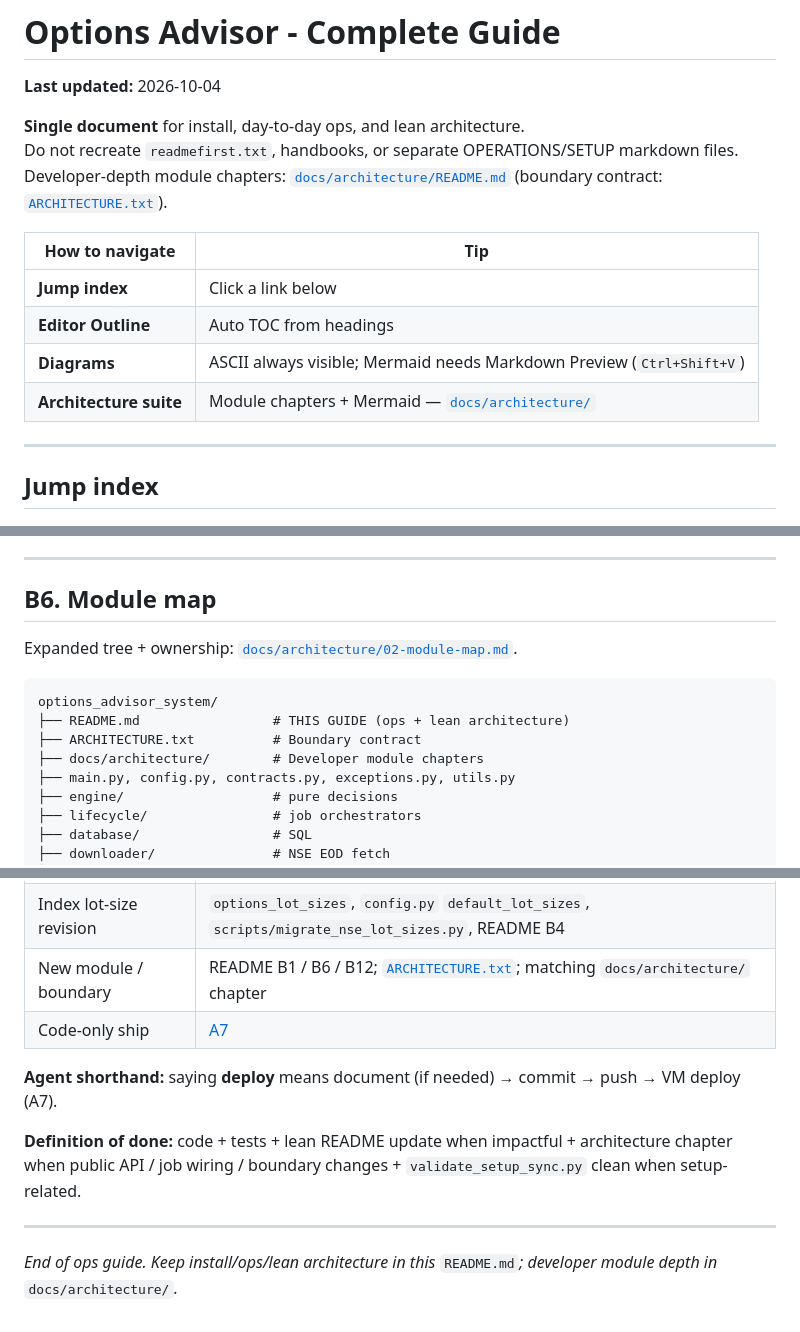
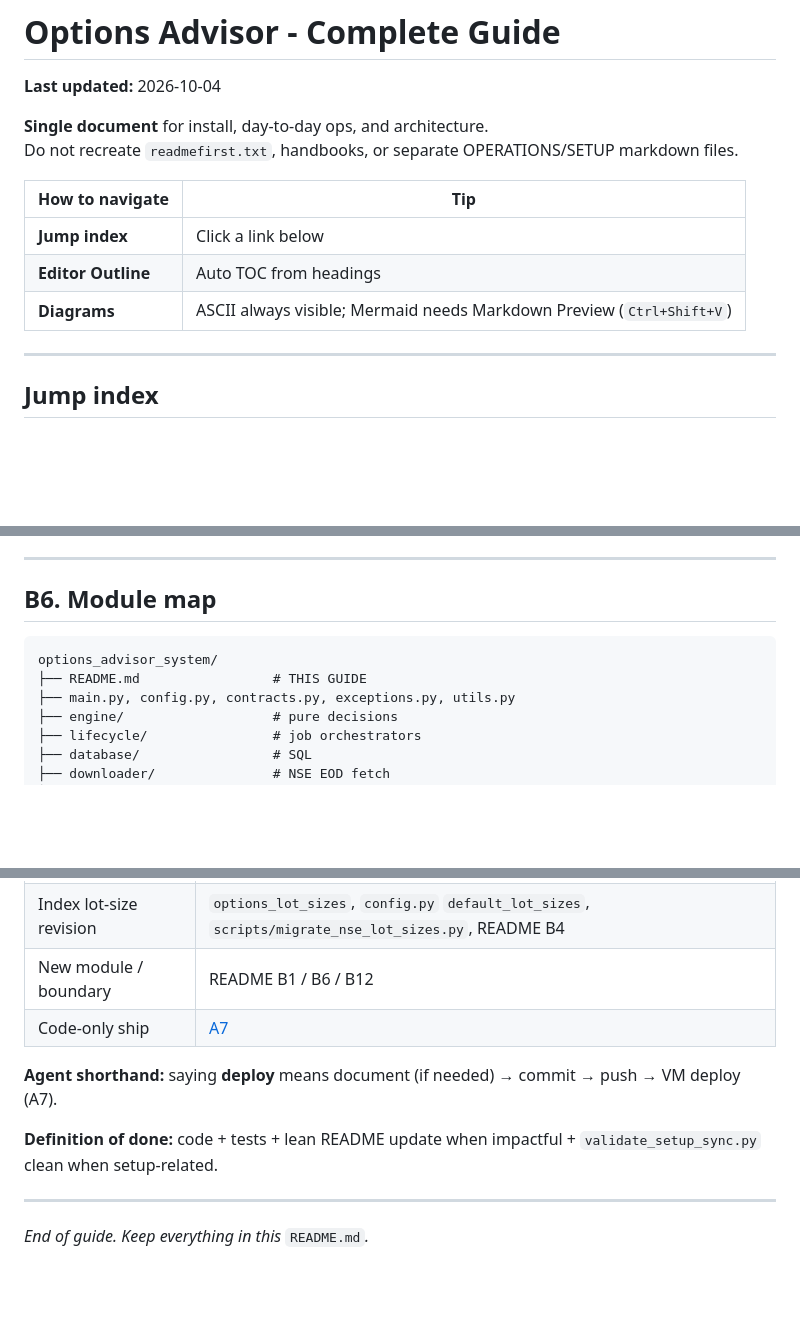
Before and after one commit to tamajit20/options_advisor_system, a Markdown page: README.md, 3 parts joined by grey strips. GitHub-like rendering; blank space fills up the shorter version.

Commit message:
Remove dangling architecture-suite links from README.
Drop references to uncommitted docs/architecture and ARCHITECTURE.txt that were discarded.

Co-authored-by: Cursor <cursoragent@cursor.com>

````diff
--- a/README.md
+++ b/README.md
@@ -2,9 +2,8 @@
 
 **Last updated:** 2026-10-04
 
-**Single document** for install, day-to-day ops, and lean architecture.
+**Single document** for install, day-to-day ops, and architecture.
 Do not recreate `readmefirst.txt`, handbooks, or separate OPERATIONS/SETUP markdown files.
-Developer-depth module chapters: [`docs/architecture/README.md`](docs/architecture/README.md) (boundary contract: [`ARCHITECTURE.txt`](ARCHITECTURE.txt)).
 
 
 | How to navigate    | Tip                                                                   |
@@ -12,7 +11,6 @@ Developer-depth module chapters: [`docs/architecture/README.md`](docs/architectu
 | **Jump index**     | Click a link below                                                    |
 | **Editor Outline** | Auto TOC from headings                                                |
 | **Diagrams**       | ASCII always visible; Mermaid needs Markdown Preview (`Ctrl+Shift+V`) |
-| **Architecture suite** | Module chapters + Mermaid — [`docs/architecture/`](docs/architecture/README.md) |
 
 
 ---
@@ -473,13 +468,9 @@ Other important tables: `options_config`, `options_runtime_flags`, `options_job_
 
 ## B6. Module map
 
-Expanded tree + ownership: [`docs/architecture/02-module-map.md`](docs/architecture/02-module-map.md).
-
 ```
 options_advisor_system/
-├── README.md                 # THIS GUIDE (ops + lean architecture)
-├── ARCHITECTURE.txt          # Boundary contract
-├── docs/architecture/        # Developer module chapters
+├── README.md                 # THIS GUIDE
 ├── main.py, config.py, contracts.py, exceptions.py, utils.py
 ├── engine/                   # pure decisions
 ├── lifecycle/                # job orchestrators
@@ -847,14 +838,14 @@ pytest tests/test_database/test_schema.py tests/test_scheduler/test_scheduler.py
 | Deploy / archive script | README A4 / A8; `setup-new-environment.ps1` / manifest if greenfield-visible                   |
 | HTTPS on VM             | A7 HTTPS; default self-signed IP; or `HTTPS_MODE=acme` + sslip.io; `enable-https.sh` / open-port-https |
 | Index lot-size revision | `options_lot_sizes`, `config.py` `default_lot_sizes`, `scripts/migrate_nse_lot_sizes.py`, README B4 |
-| New module / boundary   | README B1 / B6 / B12; [`ARCHITECTURE.txt`](ARCHITECTURE.txt); matching `docs/architecture/` chapter |
+| New module / boundary   | README B1 / B6 / B12                                                                           |
 | Code-only ship          | [A7](#a7-code-deploy)                                                                          |
 
 
 **Agent shorthand:** saying **deploy** means document (if needed) → commit → push → VM deploy (A7).
 
-**Definition of done:** code + tests + lean README update when impactful + architecture chapter when public API / job wiring / boundary changes + `validate_setup_sync.py` clean when setup-related.
+**Definition of done:** code + tests + lean README update when impactful + `validate_setup_sync.py` clean when setup-related.
 
 ---
 
-*End of ops guide. Keep install/ops/lean architecture in this* `README.md`*; developer module depth in* `docs/architecture/`*.*
+*End of guide. Keep everything in this* `README.md`*.*
````
Also changed, not shown: other parts of README.md (+0 -3 lines).
